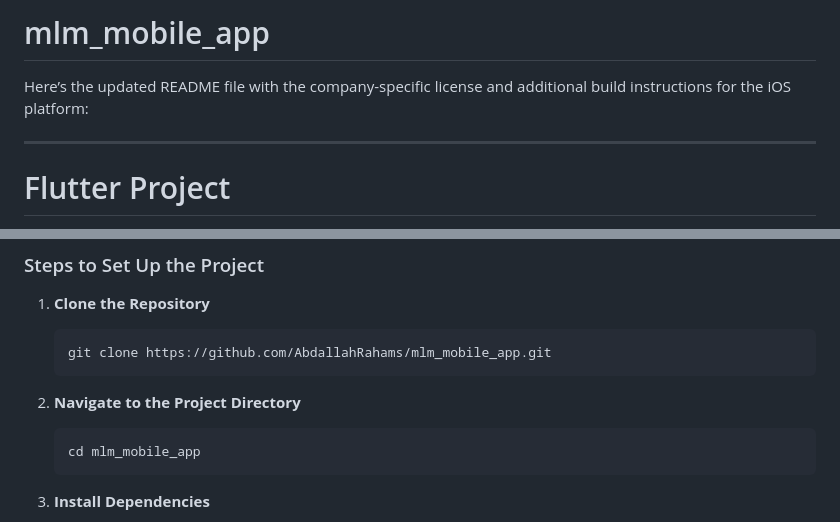
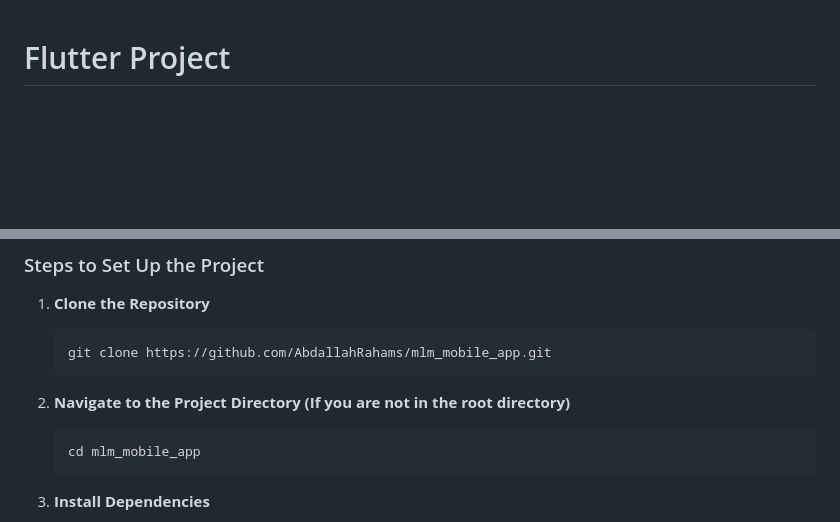
Before and after one commit to AbdallahRahams/mlm_mobile_app, a Markdown page: README.md, 2 parts joined by grey strips. GitHub-like rendering; blank space fills up the shorter version.

````diff
--- a/README.md
+++ b/README.md
@@ -1,9 +1,3 @@
-# mlm_mobile_app
-
-Here’s the updated README file with the company-specific license and additional build instructions for the iOS platform:
-
----
-
 # Flutter Project
 
 A comprehensive Flutter application with a robust structure, including user authentication, data management, and a variety of features.
@@ -62,7 +56,7 @@ The project is organized into several key folders:
    git clone https://github.com/AbdallahRahams/mlm_mobile_app.git
    ```
 
-2. **Navigate to the Project Directory**
+2. **Navigate to the Project Directory (If you are not in the root directory)**
 
    ```bash
    cd mlm_mobile_app
````
